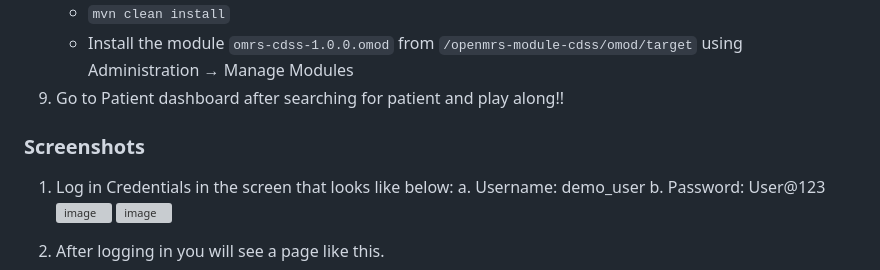
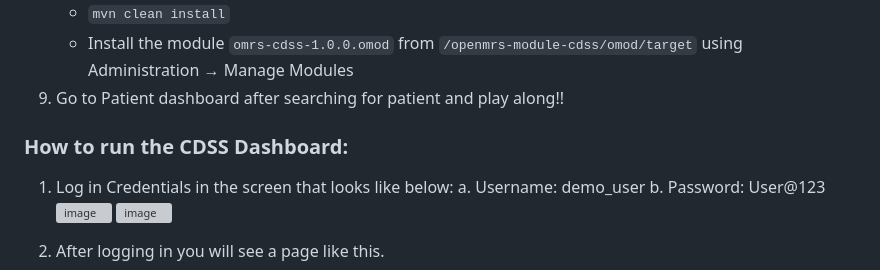
Before and after one commit to iupui-soic/mimic-openmrs-cdss, a Markdown page: README.md, the part around the change. GitHub-like rendering; grey boxes are pictures that could not be loaded.

```diff
--- a/README.md
+++ b/README.md
@@ -50,7 +50,7 @@ Steps:
    Manage Modules
 9. Go to Patient dashboard after searching for patient and play along!!
 
-### Screenshots
+### How to run the CDSS Dashboard:
 
 1.	Log in Credentials in the screen that looks like below:
 a.	Username: demo_user
```
